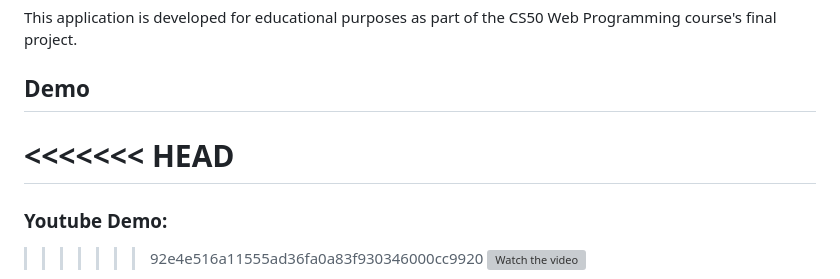
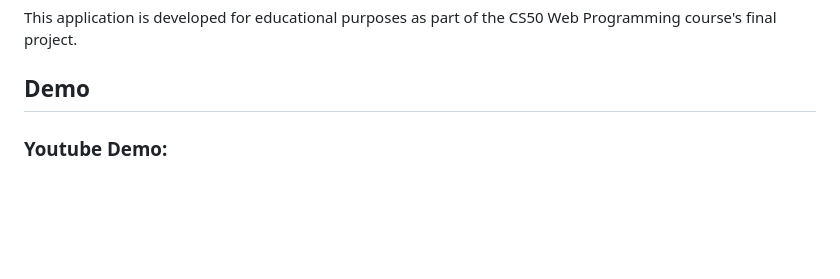
Before and after one commit to bonjourmontreal/SpotiPlay, a Markdown page: README.md, the part around the change. Rendered like a GitHub page; blank space fills up the shorter version; grey boxes are pictures that could not be loaded.

```diff
--- a/README.md
+++ b/README.md
@@ -245,10 +245,6 @@ This application is developed for educational purposes as part of the CS50 Web P
 
 ## Demo
 
-<<<<<<< HEAD
-=======
-
 ### Youtube Demo:
 
->>>>>>> 92e4e516a11555ad36fa0a83f930346000cc9920
 [![Watch the video](https://img.youtube.com/vi/PgaatV_6GjY/0.jpg)](https://youtu.be/PgaatV_6GjY)
```
